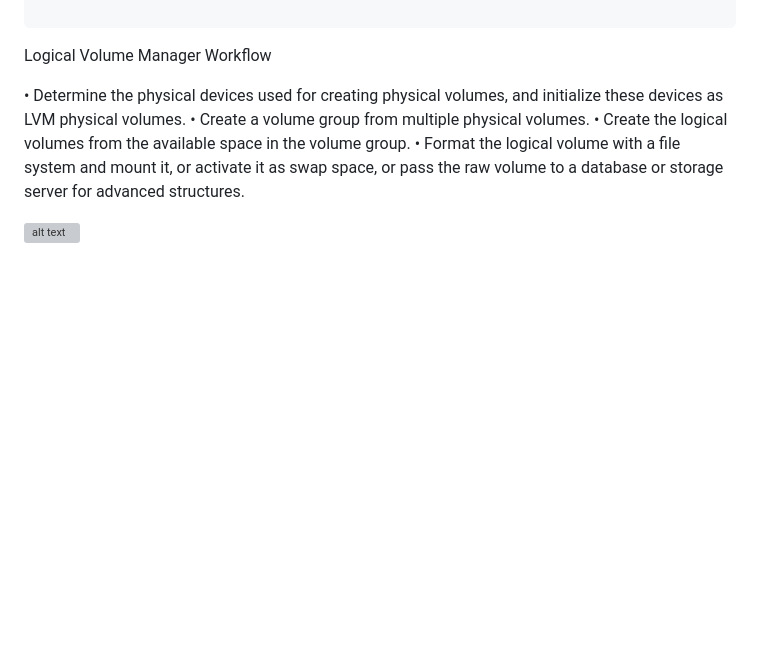
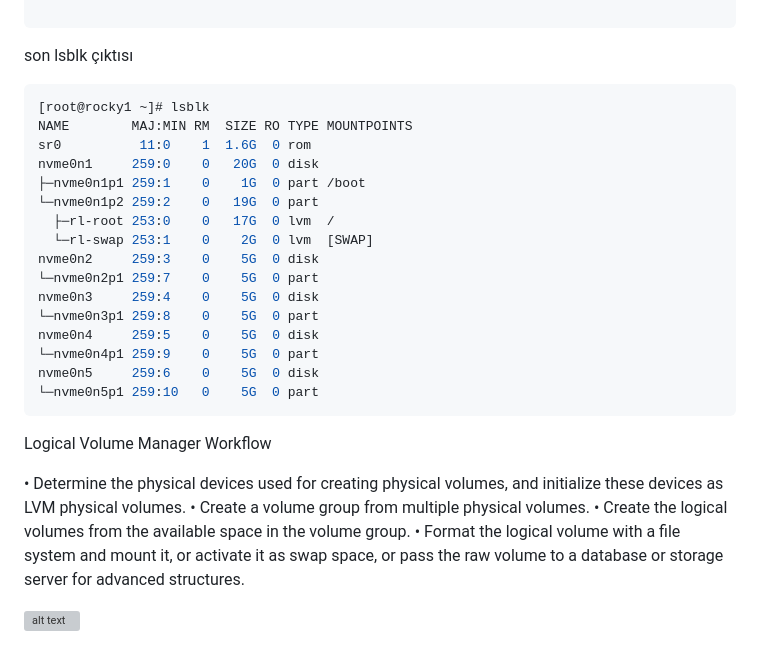
Before and after one commit to ali-sunarlar/DevOpsProjects, a Markdown page: redhat/RH134/6-Manage Storage Stack.md, the part around the change printed below. GitHub-like rendering; blank space fills up the shorter version; grey boxes are pictures that could not be loaded.

````diff
--- a/redhat/RH134/6-Manage Storage Stack.md
+++ b/redhat/RH134/6-Manage Storage Stack.md
@@ -8,5 +90,29 @@ fiziksel device
 
 ```
+
+son lsblk çıktısı
+
+```sh
+[root@rocky1 ~]# lsblk
+NAME        MAJ:MIN RM  SIZE RO TYPE MOUNTPOINTS
+sr0          11:0    1  1.6G  0 rom
+nvme0n1     259:0    0   20G  0 disk
+├─nvme0n1p1 259:1    0    1G  0 part /boot
+└─nvme0n1p2 259:2    0   19G  0 part
+  ├─rl-root 253:0    0   17G  0 lvm  /
+  └─rl-swap 253:1    0    2G  0 lvm  [SWAP]
+nvme0n2     259:3    0    5G  0 disk
+└─nvme0n2p1 259:7    0    5G  0 part
+nvme0n3     259:4    0    5G  0 disk
+└─nvme0n3p1 259:8    0    5G  0 part
+nvme0n4     259:5    0    5G  0 disk
+└─nvme0n4p1 259:9    0    5G  0 part
+nvme0n5     259:6    0    5G  0 disk
+└─nvme0n5p1 259:10   0    5G  0 part
+```
+
+
+
 
 Logical Volume Manager Workflow
 
````
Also changed, not shown: other parts of redhat/RH134/6-Manage Storage Stack.md (+82 -0 lines).
